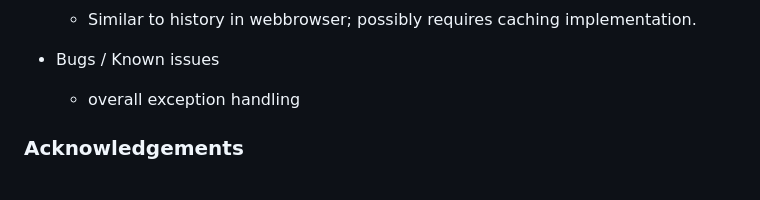
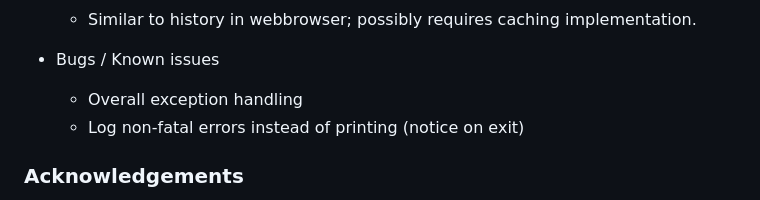
Before and after one commit to robot3498712/foosonic, a Markdown page: readme.md, the part around the change printed below. Drawn GitHub-style.

```diff
--- a/readme.md
+++ b/readme.md
@@ -60,7 +60,8 @@ Edit _config.py to get started. alt-h to display manual.
     * Similar to history in webbrowser; possibly requires caching implementation.
 
 * Bugs / Known issues
-    * overall exception handling
+    * Overall exception handling
+    * Log non-fatal errors instead of printing (notice on exit)
 
 
 ### Acknowledgements
```
Also changed, not shown: other parts of readme.md (+1 -1 lines).
